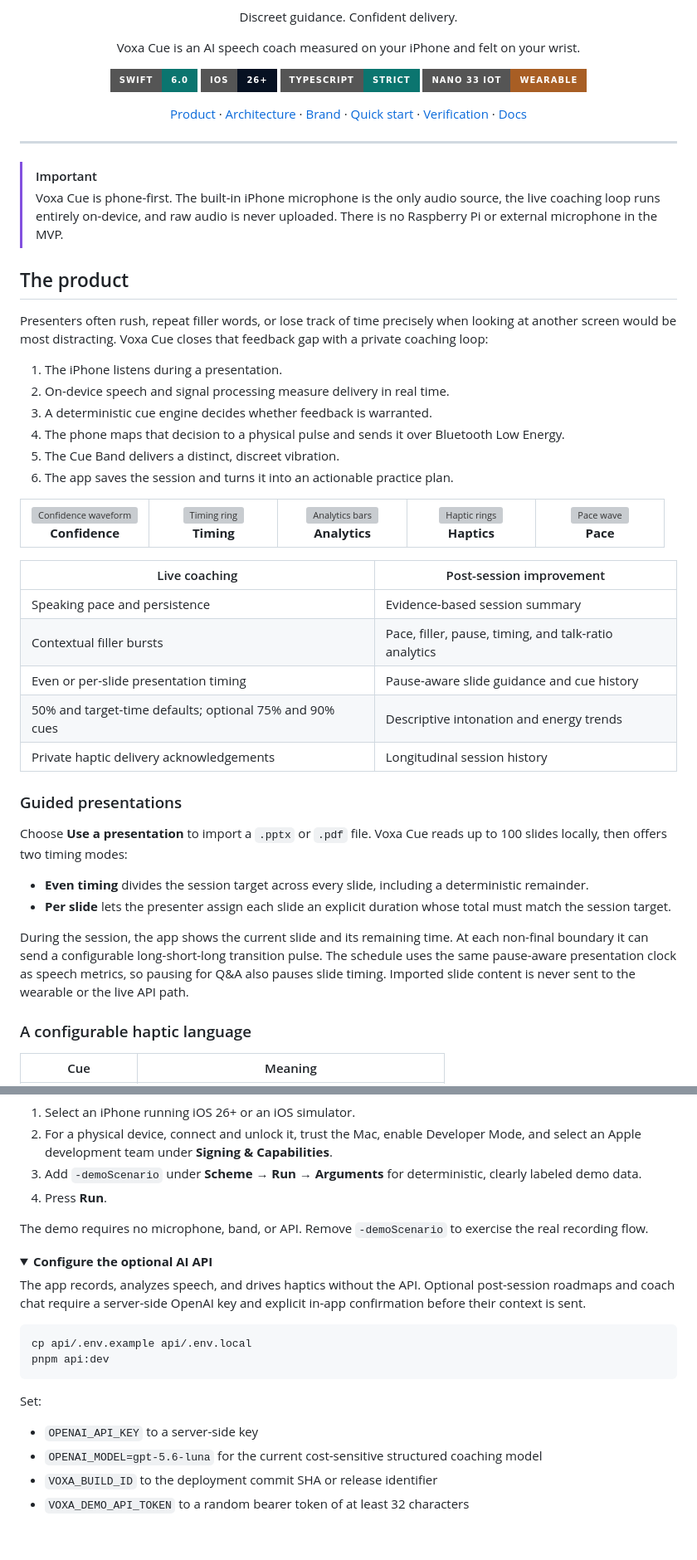
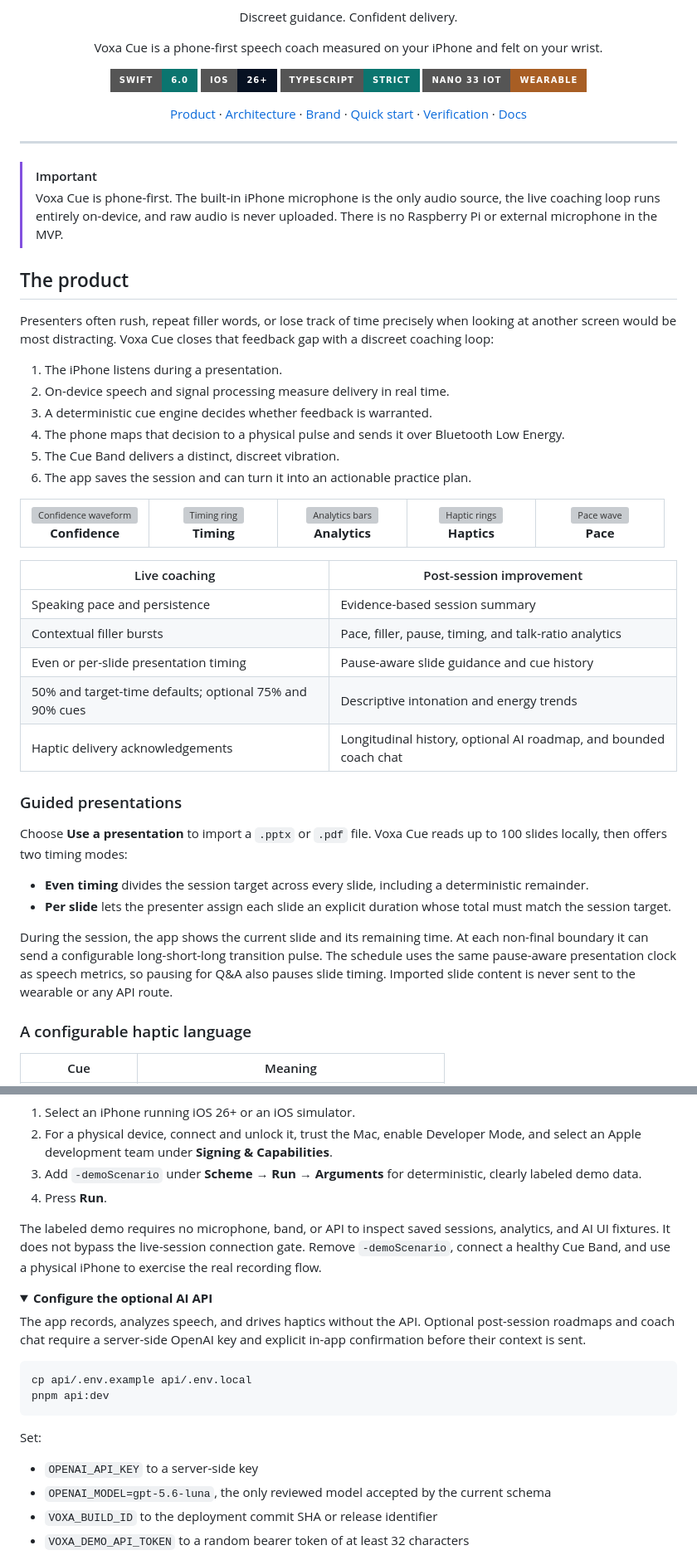
Before and after one commit to amaar-mc/voxa-cue, a Markdown page: README.md, 2 parts joined by grey strips. Shown at 83% size. Drawn GitHub-style; folded sections open; badges without logos; blank space fills up the shorter version; grey boxes are pictures that could not be loaded.

```diff
--- a/README.md
+++ b/README.md
@@ -9,7 +9,7 @@
   <p>
     Discreet guidance. Confident delivery.
   </p>
-  <p>Voxa Cue is an AI speech coach measured on your iPhone and felt on your wrist.</p>
+  <p>Voxa Cue is a phone-first speech coach measured on your iPhone and felt on your wrist.</p>
 
   <p>
     <img alt="Swift 6" src="https://img.shields.io/badge/Swift-6.0-0B756F?style=for-the-badge&logo=swift&logoColor=white" />
@@ -35,14 +35,14 @@
 
 ## The product
 
-Presenters often rush, repeat filler words, or lose track of time precisely when looking at another screen would be most distracting. Voxa Cue closes that feedback gap with a private coaching loop:
+Presenters often rush, repeat filler words, or lose track of time precisely when looking at another screen would be most distracting. Voxa Cue closes that feedback gap with a discreet coaching loop:
 
 1. The iPhone listens during a presentation.
 2. On-device speech and signal processing measure delivery in real time.
 3. A deterministic cue engine decides whether feedback is warranted.
 4. The phone maps that decision to a physical pulse and sends it over Bluetooth Low Energy.
 5. The Cue Band delivers a distinct, discreet vibration.
-6. The app saves the session and turns it into an actionable practice plan.
+6. The app saves the session and can turn it into an actionable practice plan.
 
 <table>
   <tr>
@@ -60,7 +60,7 @@ Presenters often rush, repeat filler words, or lose track of time precisely when
 | Contextual filler bursts | Pace, filler, pause, timing, and talk-ratio analytics |
 | Even or per-slide presentation timing | Pause-aware slide guidance and cue history |
 | 50% and target-time defaults; optional 75% and 90% cues | Descriptive intonation and energy trends |
-| Private haptic delivery acknowledgements | Longitudinal session history |
+| Haptic delivery acknowledgements | Longitudinal history, optional AI roadmap, and bounded coach chat |
 
 ### Guided presentations
 
@@ -74,7 +74,7 @@ During the session, the app shows the current slide and its remaining time. At
 each non-final boundary it can send a configurable long-short-long transition
 pulse. The schedule uses the same pause-aware presentation clock as speech
 metrics, so pausing for Q&A also pauses slide timing. Imported slide content is
-never sent to the wearable or the live API path.
+never sent to the wearable or any API route.
 
 ### A configurable haptic language
 
@@ -209,7 +209,7 @@ In Xcode:
 3. Add `-demoScenario` under **Scheme → Run → Arguments** for deterministic, clearly labeled demo data.
 4. Press **Run**.
 
-The demo requires no microphone, band, or API. Remove `-demoScenario` to exercise the real recording flow.
+The labeled demo requires no microphone, band, or API to inspect saved sessions, analytics, and AI UI fixtures. It does not bypass the live-session connection gate. Remove `-demoScenario`, connect a healthy Cue Band, and use a physical iPhone to exercise the real recording flow.
 
 <details>
 <summary><strong>Configure the optional AI API</strong></summary>
@@ -224,7 +224,7 @@ pnpm api:dev
 Set:
 
 - `OPENAI_API_KEY` to a server-side key
-- `OPENAI_MODEL=gpt-5.6-luna` for the current cost-sensitive structured coaching model
+- `OPENAI_MODEL=gpt-5.6-luna`, the only reviewed model accepted by the current schema
 - `VOXA_BUILD_ID` to the deployment commit SHA or release identifier
 - `VOXA_DEMO_API_TOKEN` to a random bearer token of at least 32 characters
 
```
Also changed, not shown: other parts of README.md (+7 -5 lines), docs/PRODUCT_ARCHITECTURE.md (+10 -8 lines).
